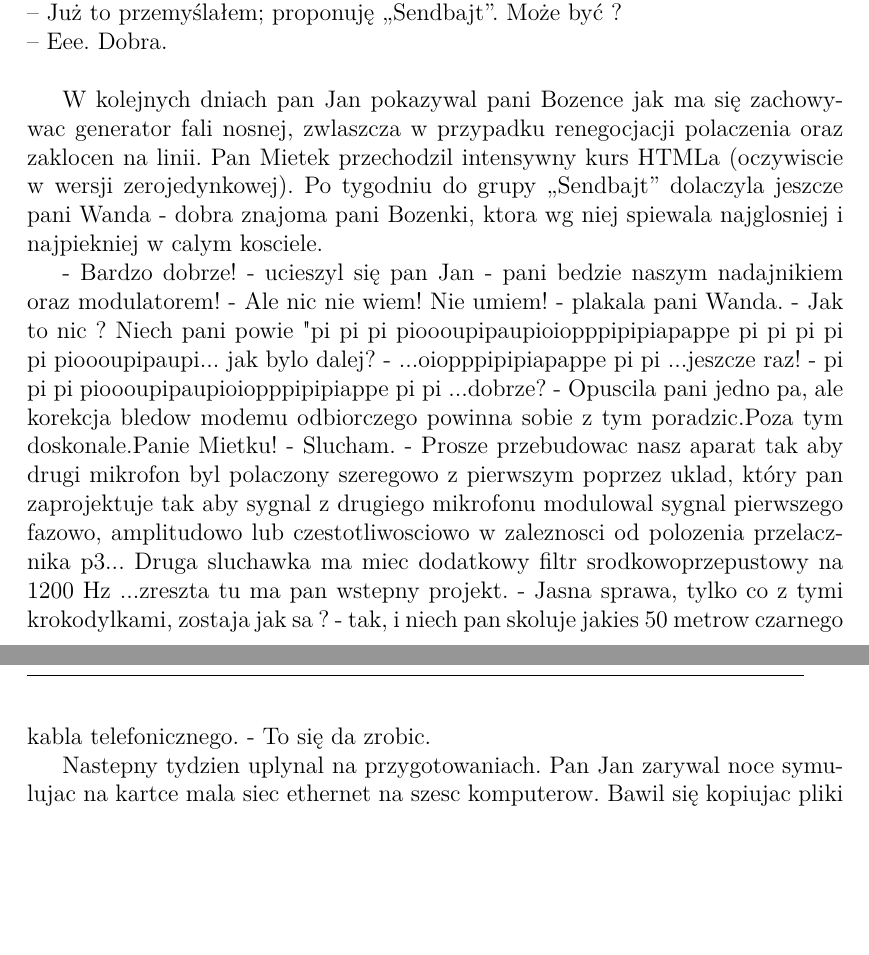
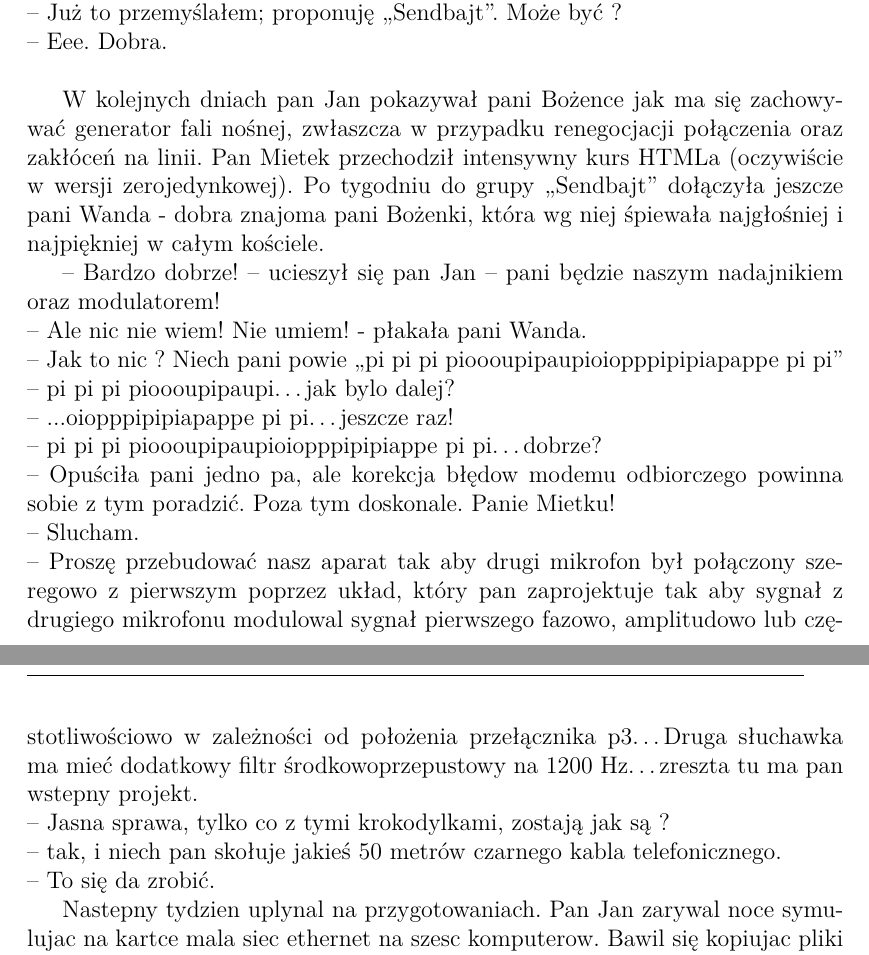
Before and after one commit to kamoyl/LaTex_docs, a LaTeX document (sendbajt.tex): two parts of pages 4 and 5 of 6, joined at a grey line, cut so that both start at the same text, the shorter picture padded with empty space. Compiled offline with pdfLaTeX.

Commit message:
Changed lots of polish forms, and words to put polish letters
Conversion dialogs to proper ones

```diff
--- a/sendbajt.tex
+++ b/sendbajt.tex
@@ -105,20 +105,24 @@ pani Bożenka, która jako regularna bywalczyni coniedzielnej mszy swiętej dysp
 -- Już to przemyślałem; proponuję ,,Sendbajt''. Może być ?\\
 -- Eee. Dobra.\\
 
-W kolejnych dniach pan Jan pokazywal pani Bozence jak ma się zachowywac generator fali nosnej, zwlaszcza w przypadku renegocjacji polaczenia oraz zaklocen na linii. Pan Mietek przechodzil intensywny kurs HTMLa (oczywiscie w wersji zerojedynkowej). Po tygodniu do grupy ,,Sendbajt'' dolaczyla jeszcze pani Wanda - dobra znajoma pani Bozenki, ktora wg niej spiewala najglosniej i najpiekniej w calym kosciele.
+W kolejnych dniach pan Jan pokazywał pani Bożence jak ma się zachowywać generator fali nośnej, zwłaszcza w przypadku renegocjacji połączenia oraz
+zakłóceń na linii. Pan Mietek przechodził intensywny kurs HTMLa (oczywiście w wersji zerojedynkowej). Po tygodniu do grupy ,,Sendbajt'' dołączyła
+jeszcze pani Wanda - dobra znajoma pani Bożenki, która wg niej śpiewała najgłośniej i najpiękniej w całym kościele.
 
-- Bardzo dobrze! - ucieszyl się pan Jan - pani bedzie naszym nadajnikiem oraz modulatorem!
-- Ale nic nie wiem! Nie umiem! - plakala pani Wanda.
-- Jak to nic ? Niech pani powie "pi pi pi pioooupipaupioiopppipipiapappe pi pi"
-- pi pi pi pioooupipaupi... jak bylo dalej?
-- ...oiopppipipiapappe pi pi ...jeszcze raz!
-- pi pi pi pioooupipaupioiopppipipiappe pi pi ...dobrze?
-- Opuscila pani jedno pa, ale korekcja bledow modemu odbiorczego powinna sobie z tym poradzic.Poza tym doskonale.Panie Mietku!
-- Slucham.
-- Prosze przebudowac nasz aparat tak aby drugi mikrofon byl polaczony szeregowo z pierwszym poprzez uklad, który pan zaprojektuje tak aby sygnal z drugiego mikrofonu modulowal sygnal pierwszego fazowo, amplitudowo lub czestotliwosciowo w zaleznosci od polozenia przelacznika p3... Druga sluchawka ma miec dodatkowy filtr srodkowoprzepustowy na 1200 Hz ...zreszta tu ma pan wstepny projekt.
-- Jasna sprawa, tylko co z tymi krokodylkami, zostaja jak sa ?
-- tak, i niech pan skoluje jakies 50 metrow czarnego kabla telefonicznego.
-- To się da zrobic.
+-- Bardzo dobrze! -- ucieszył się pan Jan -- pani będzie naszym nadajnikiem oraz modulatorem!\\
+-- Ale nic nie wiem! Nie umiem! - płakała pani Wanda.\\
+-- Jak to nic ? Niech pani powie ,,pi pi pi pioooupipaupioiopppipipiapappe pi pi''\\
+-- pi pi pi pioooupipaupi\dots jak bylo dalej?\\
+-- ...oiopppipipiapappe pi pi\dots jeszcze raz!\\
+-- pi pi pi pioooupipaupioiopppipipiappe pi pi\dots dobrze?\\
+-- Opuściła pani jedno pa, ale korekcja błędow modemu odbiorczego powinna sobie z tym poradzić. Poza tym doskonale. Panie Mietku!\\
+-- Slucham.\\
+-- Proszę przebudować nasz aparat tak aby drugi mikrofon był połączony szeregowo z pierwszym poprzez układ, który pan zaprojektuje tak aby sygnał z
+drugiego mikrofonu modulowal sygnał pierwszego fazowo, amplitudowo lub częstotliwościowo w zależności od położenia przełącznika p3\dots Druga słuchawka
+ ma mieć dodatkowy filtr środkowoprzepustowy na 1200 Hz\dots zreszta tu ma pan wstepny projekt.\\
+-- Jasna sprawa, tylko co z tymi krokodylkami, zostają jak są ?\\
+-- tak, i niech pan skołuje jakieś 50 metrów czarnego kabla telefonicznego.\\
+-- To się da zrobić.
 
 Nastepny tydzien uplynal na przygotowaniach. Pan Jan zarywal noce symulujac na kartce mala siec ethernet na szesc komputerow. Bawil się kopiujac pliki miedzy stanowiskami lub uruchamiajac programy na serwerze. Zabawa ta kosztowala go co prawda dwie ryzy papieru do kserokopiarek ale jego wiedza o dzialaniu sieci wzrosla niepomiernie.
 
```
